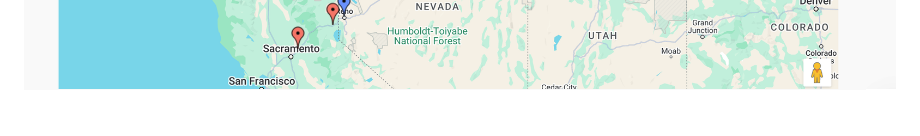
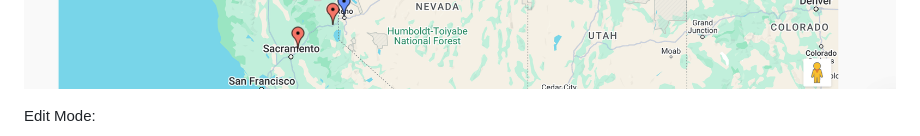
Before and after one commit to deuber/smartcar-integration, a Markdown page: README.md, the part around the change. Drawn GitHub-style; blank space fills up the shorter version.

```diff
--- a/README.md
+++ b/README.md
@@ -5,6 +5,9 @@ Smartcar Integration with Google Maps
 This project demonstrates how to integrate the Smartcar API into a Node.js application, enabling users to authorize access to their vehicles, retrieve vehicle information, and display their locations on a Google Map. The application is designed to work with vehicles compatible with Smartcar, including Subaru and Toyota models, but it should also support any vehicle available through Smartcar's API.
 
 ![Demo Image](https://raw.githubusercontent.com/deuber/smartcar-integration/main/DemoImage.png)
+
+Edit Mode:
+
 ![Demo Image](https://raw.githubusercontent.com/deuber/smartcar-integration/main/DemoEditNotes.png)
 
 
```
